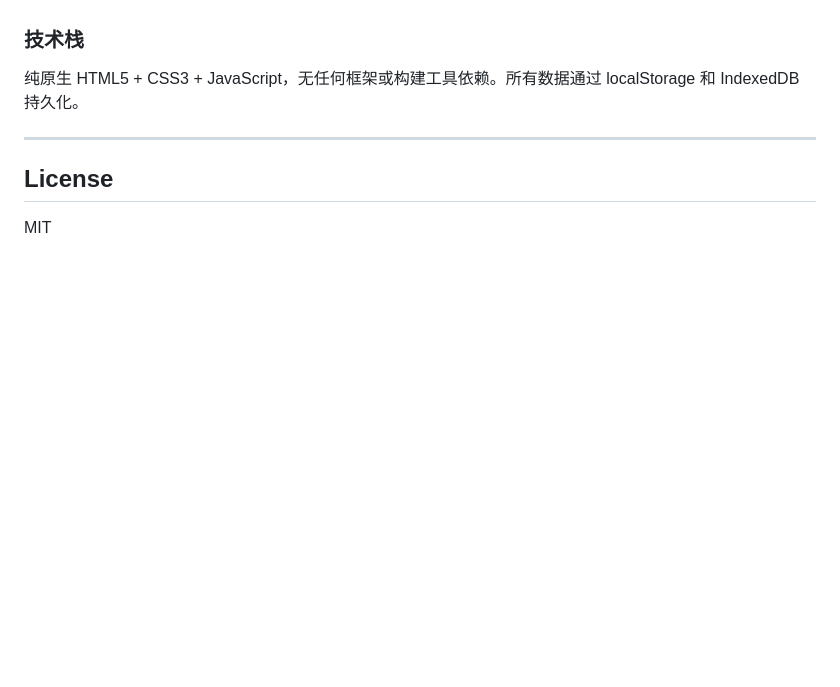
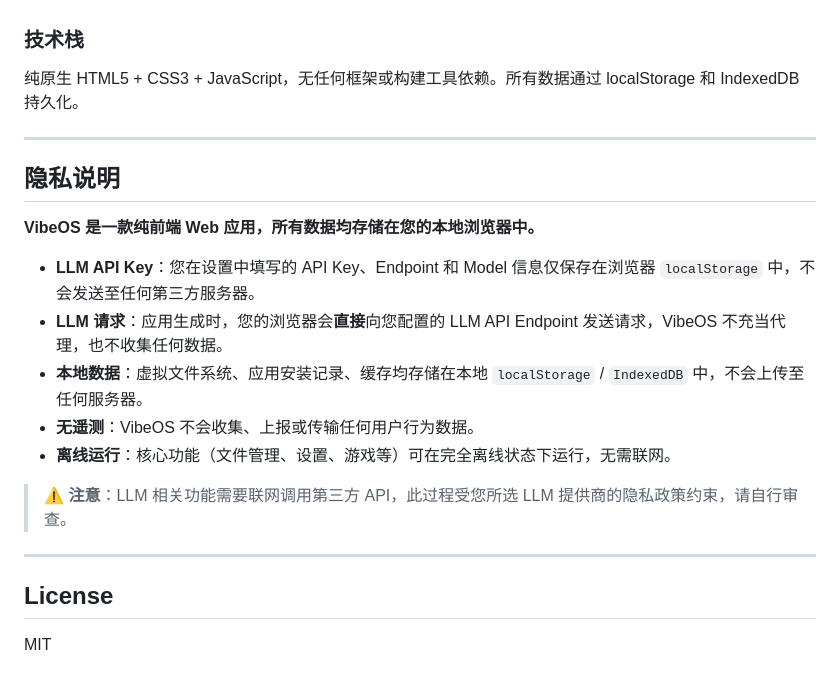
Before and after one commit to 2047327434/vibeos-web, a Markdown page: README.md, the part around the change. Drawn GitHub-style; blank space fills up the shorter version.

Commit message:
Update README: add privacy section

```diff
--- a/README.md
+++ b/README.md
@@ -192,6 +192,20 @@ vibeos/
 
 ---
 
+## 隐私说明
+
+**VibeOS 是一款纯前端 Web 应用，所有数据均存储在您的本地浏览器中。**
+
+- **LLM API Key**：您在设置中填写的 API Key、Endpoint 和 Model 信息仅保存在浏览器 `localStorage` 中，不会发送至任何第三方服务器。
+- **LLM 请求**：应用生成时，您的浏览器会**直接**向您配置的 LLM API Endpoint 发送请求，VibeOS 不充当代理，也不收集任何数据。
+- **本地数据**：虚拟文件系统、应用安装记录、缓存均存储在本地 `localStorage` / `IndexedDB` 中，不会上传至任何服务器。
+- **无遥测**：VibeOS 不会收集、上报或传输任何用户行为数据。
+- **离线运行**：核心功能（文件管理、设置、游戏等）可在完全离线状态下运行，无需联网。
+
+> ⚠️ **注意**：LLM 相关功能需要联网调用第三方 API，此过程受您所选 LLM 提供商的隐私政策约束，请自行审查。
+
+---
+
 ## License
 
 MIT
```
